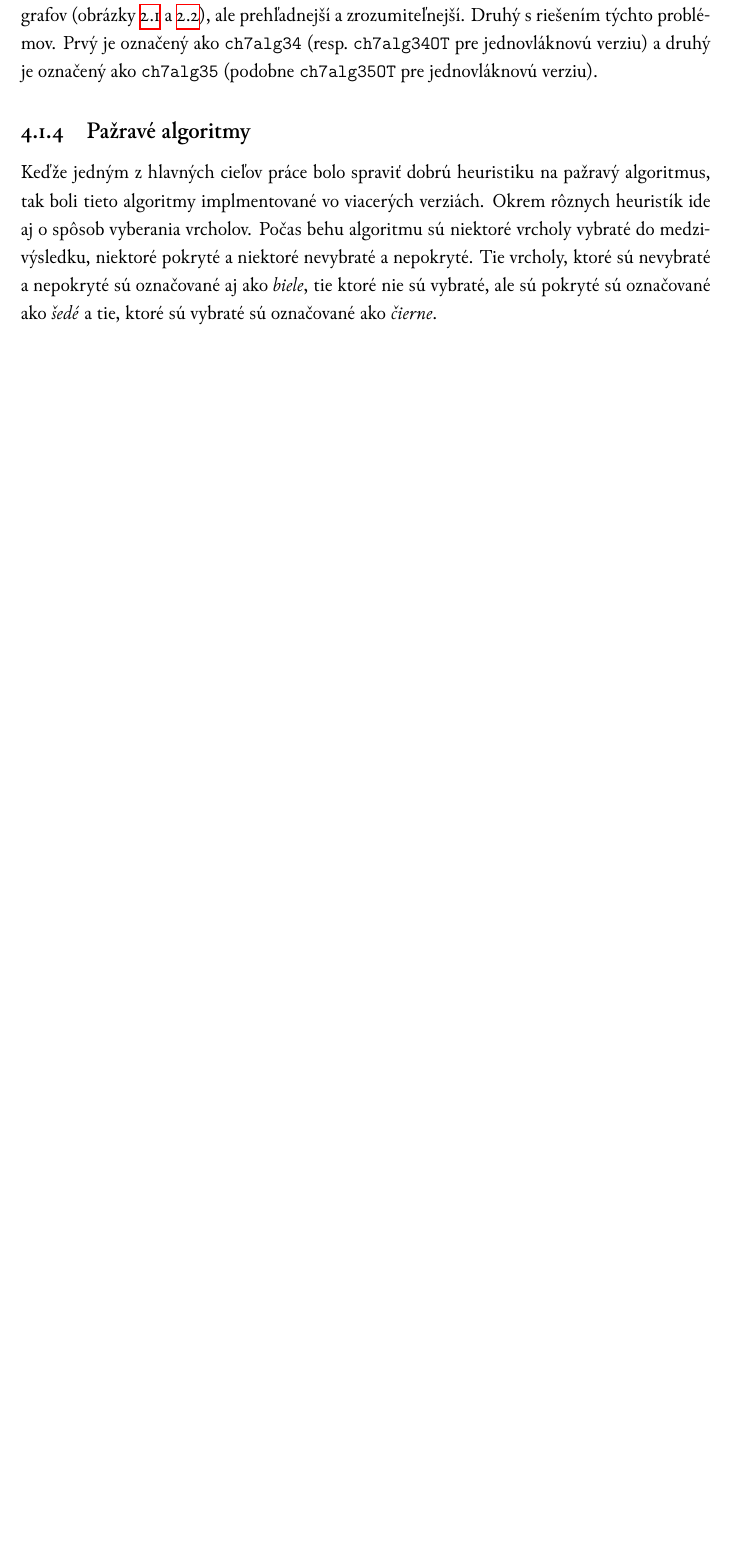
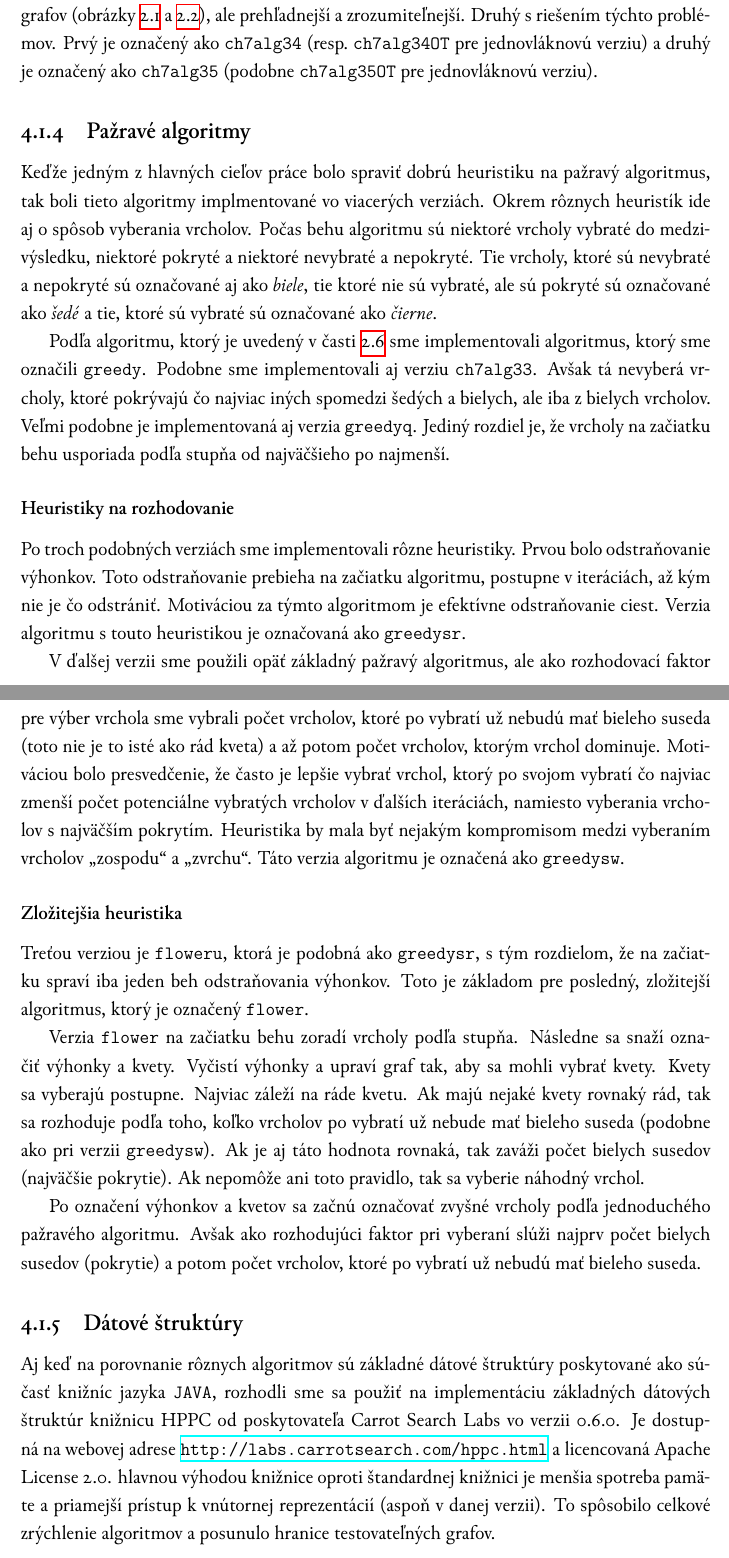
Before and after one commit to Friker/Tomkovic-mds, a LaTeX book (tomkovic-mds.tex, which reads implementacia.tex): part of page 37 of 42 before the commit and two parts of pages 37 and 38 of 43 after it, the two joined at a grey line, cut so that both start at the same text, the shorter picture padded with empty space. Compiled offline with XeLaTeX; a missing font is replaced by an installed copy or a similar font.

Commit message:
Dopísaná implementácia. Ostáva už iba dopísať výsledky.

```diff
--- a/implementacia.tex
+++ b/implementacia.tex
@@ -77,3 +77,60 @@ nevybraté a nepokryté. Tie vrcholy, ktoré sú nevybraté a nepokryté sú
 označované aj ako \emph{biele}, tie ktoré nie sú vybraté, ale sú pokryté sú
 označované ako \emph{šedé} a tie, ktoré sú vybraté sú označované ako
 \emph{čierne}.
+
+Podľa algoritmu, ktorý je uvedený v časti \ref{sec:greedy} sme implementovali
+algoritmus, ktorý sme označili \alg{greedy}. Podobne sme implementovali aj
+verziu \alg{ch7alg33}. Avšak tá nevyberá vrcholy, ktoré pokrývajú čo najviac
+iných spomedzi šedých a bielych, ale iba z bielych vrcholov. Veľmi podobne je
+implementovaná aj verzia \alg{greedyq}. Jediný rozdiel je, že vrcholy na
+začiatku behu usporiada podľa stupňa od najväčšieho po najmenší.
+
+\subsubsection{Heuristiky na rozhodovanie}
+
+Po troch podobných verziách sme implementovali rôzne heuristiky. Prvou bolo
+odstraňovanie výhonkov. Toto odstraňovanie prebieha na začiatku
+algoritmu, postupne v iteráciách, až kým nie je čo odstrániť. Motiváciou za
+týmto algoritmom je efektívne odstraňovanie ciest. Verzia algoritmu s touto
+heuristikou je označovaná ako \alg{greedysr}.
+
+V ďalšej verzii sme použili opäť základný pažravý algoritmus, ale ako
+rozhodovací faktor pre výber vrchola sme vybrali počet vrcholov, ktoré po
+vybratí už nebudú mať bieleho suseda (toto nie je to isté ako rád kveta)
+a až potom počet vrcholov, ktorým vrchol dominuje. Motiváciou bolo
+presvedčenie, že často je lepšie vybrať vrchol, ktorý po svojom vybratí čo
+najviac zmenší počet potenciálne vybratých vrcholov v ďalších iteráciách,
+namiesto vyberania vrcholov s najväčším pokrytím.
+Heuristika by mala byť nejakým
+kompromisom medzi vyberaním vrcholov "zospodu" a "zvrchu". Táto verzia
+algoritmu je označená ako \alg{greedysw}.
+
+\subsubsection{Zložitejšia heuristika}
+
+Treťou verziou je \alg{floweru}, ktorá je podobná ako \alg{greedysr}, s tým
+rozdielom, že na začiatku spraví iba jeden beh odstraňovania výhonkov. Toto je
+základom pre posledný, zložitejší algoritmus, ktorý je označený \alg{flower}.
+
+Verzia \alg{flower} na začiatku behu zoradí vrcholy podľa stupňa. Následne sa
+snaží označiť výhonky a kvety. Vyčistí výhonky a upraví graf tak, aby sa mohli
+vybrať kvety. Kvety sa vyberajú postupne. Najviac záleží na ráde kvetu. Ak majú
+nejaké kvety rovnaký rád, tak sa rozhoduje podľa toho, koľko vrcholov po
+vybratí už nebude mať bieleho suseda (podobne ako pri verzii \alg{greedysw}).
+Ak je aj táto hodnota rovnaká, tak zaváži počet bielych susedov (najväčšie
+pokrytie). Ak nepomôže ani toto pravidlo, tak sa vyberie náhodný vrchol.
+
+Po označení výhonkov a kvetov sa začnú označovať zvyšné vrcholy podľa
+jednoduchého pažravého algoritmu. Avšak ako rozhodujúci faktor pri vyberaní
+slúži najprv počet bielych susedov (pokrytie) a potom počet vrcholov, ktoré
+po vybratí už nebudú mať bieleho suseda.
+
+\subsection{Dátové štruktúry}
+
+Aj keď na porovnanie rôznych algoritmov sú základné dátové štruktúry
+poskytované ako súčasť knižníc jazyka \Java, rozhodli sme sa použiť na
+implementáciu základných dátových štruktúr knižnicu HPPC od poskytovateľa
+Carrot Search Labs vo verzii 0.6.0. Je dostupná na webovej adrese
+\url{http://labs.carrotsearch.com/hppc.html} a licencovaná Apache License 2.0.
+hlavnou výhodou knižnice oproti štandardnej knižnici je menšia spotreba pamäte
+a priamejší prístup k vnútornej reprezentácií (aspoň v danej verzii). To
+spôsobilo celkové zrýchlenie algoritmov a posunulo hranice testovateľných
+grafov.
```
Also changed, not shown: algoritmy.tex (+1 -1 lines), predok.tex (+2 -2 lines), tomkovic-mds.pdf.
